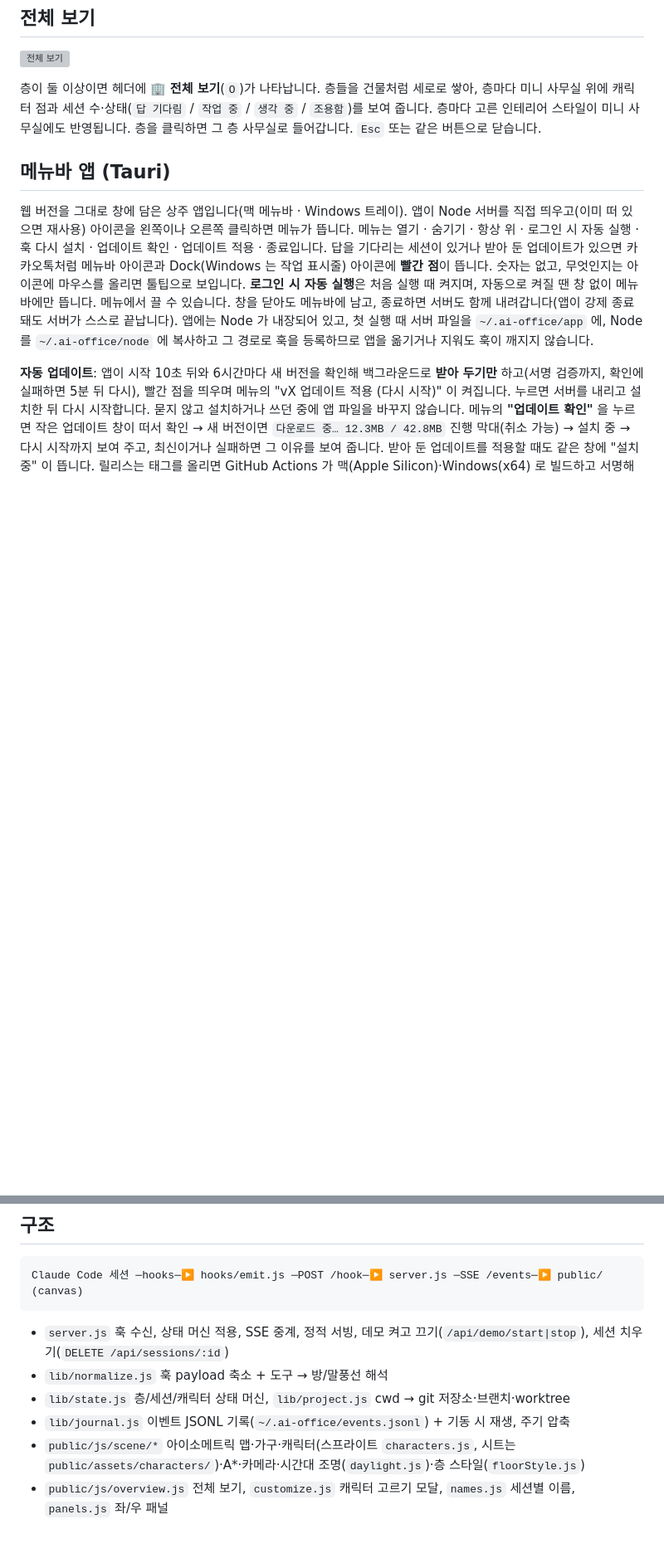
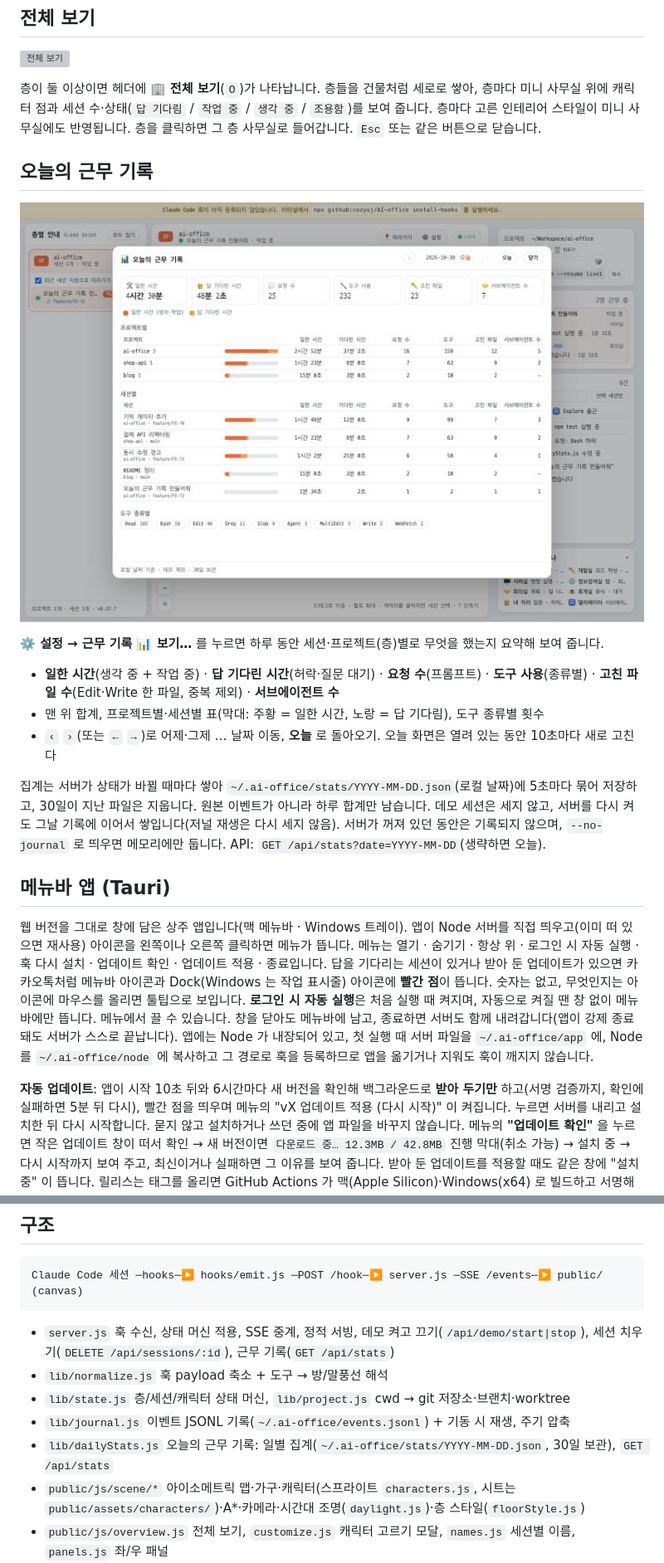
Before and after one commit to cozyuj/AI-office, a Markdown page: README.md, 2 parts joined by grey strips. Shown at 83% size. GitHub-like rendering; pictures changed too: docs/screenshots/fe-72-daily-log.png (added); blank space fills up the shorter version; grey boxes are pictures that could not be loaded.

````diff
--- a/README.md
+++ b/README.md
@@ -207,6 +208,18 @@ node bin/ai-office.js            # 또는 npm run install-hooks && npm start
 
 층이 둘 이상이면 헤더에 🏢 **전체 보기**(`O`)가 나타납니다. 층들을 건물처럼 세로로 쌓아, 층마다 미니 사무실 위에 캐릭터 점과 세션 수·상태(`답 기다림` / `작업 중` / `생각 중` / `조용함`)를 보여 줍니다. 층마다 고른 인테리어 스타일이 미니 사무실에도 반영됩니다. 층을 클릭하면 그 층 사무실로 들어갑니다. `Esc` 또는 같은 버튼으로 닫습니다.
 
+## 오늘의 근무 기록
+
+![오늘의 근무 기록](docs/screenshots/fe-72-daily-log.png)
+
+**⚙️ 설정 → 근무 기록 📊 보기…** 를 누르면 하루 동안 세션·프로젝트(층)별로 무엇을 했는지 요약해 보여 줍니다.
+
+- **일한 시간**(생각 중 + 작업 중) · **답 기다린 시간**(허락·질문 대기) · **요청 수**(프롬프트) · **도구 사용**(종류별) · **고친 파일 수**(Edit·Write 한 파일, 중복 제외) · **서브에이전트 수**
+- 맨 위 합계, 프로젝트별·세션별 표(막대: 주황 = 일한 시간, 노랑 = 답 기다림), 도구 종류별 횟수
+- `‹` `›`(또는 `←` `→`)로 어제·그제 … 날짜 이동, **오늘** 로 돌아오기. 오늘 화면은 열려 있는 동안 10초마다 새로 고친다
+
+집계는 서버가 상태가 바뀔 때마다 쌓아 `~/.ai-office/stats/YYYY-MM-DD.json`(로컬 날짜)에 5초마다 묶어 저장하고, 30일이 지난 파일은 지웁니다. 원본 이벤트가 아니라 하루 합계만 남습니다. 데모 세션은 세지 않고, 서버를 다시 켜도 그날 기록에 이어서 쌓입니다(저널 재생은 다시 세지 않음). 서버가 꺼져 있던 동안은 기록되지 않으며, `--no-journal` 로 띄우면 메모리에만 둡니다. API: `GET /api/stats?date=YYYY-MM-DD`(생략하면 오늘).
+
 ## 메뉴바 앱 (Tauri)
 
 웹 버전을 그대로 창에 담은 상주 앱입니다(맥 메뉴바 · Windows 트레이). 앱이 Node 서버를 직접 띄우고(이미 떠 있으면 재사용) 아이콘을 왼쪽이나 오른쪽 클릭하면 메뉴가 뜹니다. 메뉴는 열기 · 숨기기 · 항상 위 · 로그인 시 자동 실행 · 훅 다시 설치 · 업데이트 확인 · 업데이트 적용 · 종료입니다. 답을 기다리는 세션이 있거나 받아 둔 업데이트가 있으면 카카오톡처럼 메뉴바 아이콘과 Dock(Windows 는 작업 표시줄) 아이콘에 **빨간 점**이 뜹니다. 숫자는 없고, 무엇인지는 아이콘에 마우스를 올리면 툴팁으로 보입니다. **로그인 시 자동 실행**은 처음 실행 때 켜지며, 자동으로 켜질 땐 창 없이 메뉴바에만 뜹니다. 메뉴에서 끌 수 있습니다. 창을 닫아도 메뉴바에 남고, 종료하면 서버도 함께 내려갑니다(앱이 강제 종료돼도 서버가 스스로 끝납니다). 앱에는 Node 가 내장되어 있고, 첫 실행 때 서버 파일을 `~/.ai-office/app` 에, Node 를 `~/.ai-office/node` 에 복사하고 그 경로로 훅을 등록하므로 앱을 옮기거나 지워도 훅이 깨지지 않습니다.
@@ -228,10 +241,11 @@ npm run app:build    # app/src-tauri/target/release/bundle/ 에 .app / .dmg
 Claude Code 세션 ─hooks─▶ hooks/emit.js ─POST /hook─▶ server.js ─SSE /events─▶ public/ (canvas)
 ```
 
-- `server.js` 훅 수신, 상태 머신 적용, SSE 중계, 정적 서빙, 데모 켜고 끄기(`/api/demo/start|stop`), 세션 치우기(`DELETE /api/sessions/:id`)
+- `server.js` 훅 수신, 상태 머신 적용, SSE 중계, 정적 서빙, 데모 켜고 끄기(`/api/demo/start|stop`), 세션 치우기(`DELETE /api/sessions/:id`), 근무 기록(`GET /api/stats`)
 - `lib/normalize.js` 훅 payload 축소 + 도구 → 방/말풍선 해석
 - `lib/state.js` 층/세션/캐릭터 상태 머신, `lib/project.js` cwd → git 저장소·브랜치·worktree
 - `lib/journal.js` 이벤트 JSONL 기록(`~/.ai-office/events.jsonl`) + 기동 시 재생, 주기 압축
+- `lib/dailyStats.js` 오늘의 근무 기록: 일별 집계(`~/.ai-office/stats/YYYY-MM-DD.json`, 30일 보관), `GET /api/stats`
 - `public/js/scene/*` 아이소메트릭 맵·가구·캐릭터(스프라이트 `characters.js`, 시트는 `public/assets/characters/`)·A*·카메라·시간대 조명(`daylight.js`)·층 스타일(`floorStyle.js`)
 - `public/js/overview.js` 전체 보기, `customize.js` 캐릭터 고르기 모달, `names.js` 세션별 이름, `panels.js` 좌/우 패널
 - `bin/ai-office.js` CLI, `scripts/install-hooks.js` 훅 등록/제거, `scripts/demo.js` 데모
````
Also changed, not shown: other parts of README.md (+1 -0 lines), README.en.md (+15 -1 lines), docs/ARCHITECTURE.md (+12 -1 lines), docs/screenshots/fe-72-daily-log-dark-yesterday.png (added), docs/screenshots/fe-72-daily-log-en.png (added), 10 other files.
